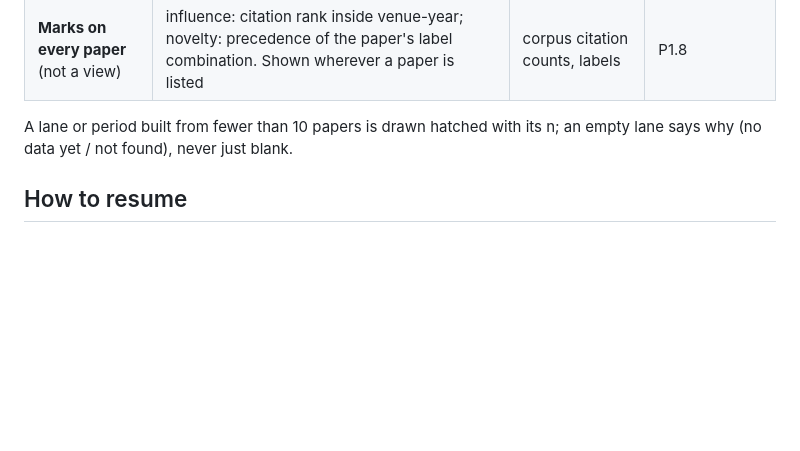
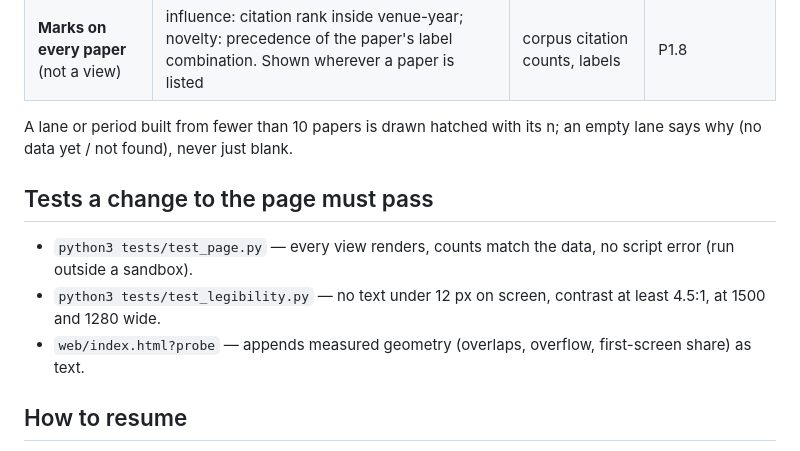
Before and after one commit to lee2716/accelerator-phylogeny, a Markdown page: docs/PLAN.md, the part around the change. Rendered like a GitHub page; blank space fills up the shorter version.

```diff
--- a/docs/PLAN.md
+++ b/docs/PLAN.md
@@ -52,6 +52,12 @@ Legend: ✅ done and verified · 🔄 running · ⬜ not started · ⛔ stopped
 
 A lane or period built from fewer than 10 papers is drawn hatched with its n; an empty lane says why (no data yet / not found), never just blank.
 
+## Tests a change to the page must pass
+
+- `python3 tests/test_page.py` — every view renders, counts match the data, no script error (run outside a sandbox).
+- `python3 tests/test_legibility.py` — no text under 12 px on screen, contrast at least 4.5:1, at 1500 and 1280 wide.
+- `web/index.html?probe` — appends measured geometry (overlaps, overflow, first-screen share) as text.
+
 ## How to resume
 
 1. `cd` to the repository root; `python3 tests/test_validate.py && python3 scripts/validate.py prereg`.
```
Also changed, not shown: README.md (+2 -1 lines).
